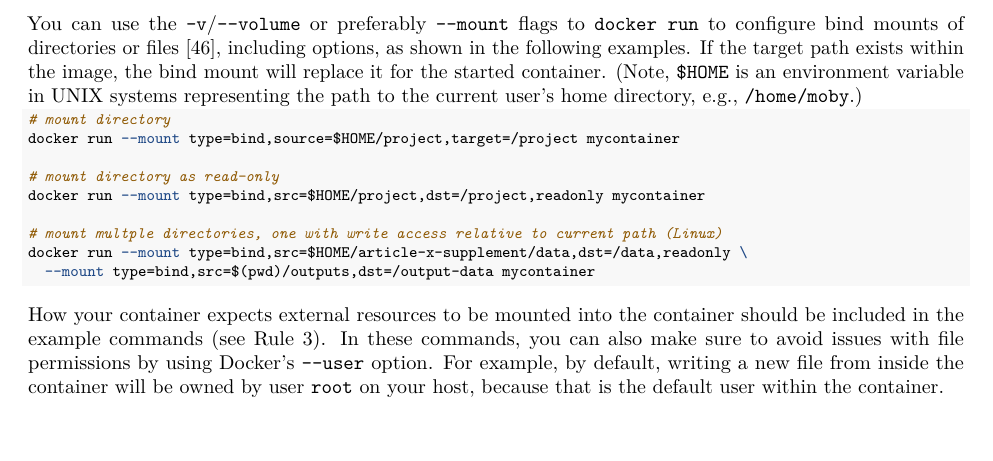
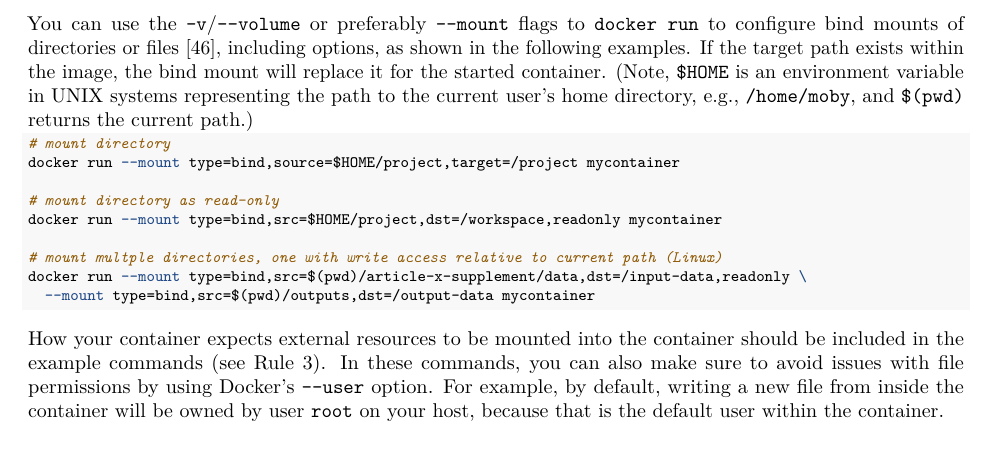
Before and after one commit to nuest/ten-simple-rules-dockerfiles, an R Markdown document (ten-simple-rules-dockerfiles.Rmd): part of page 13 of 21, cut so that both start at the same text. Rendered offline with R 4.5, knitr and Pandoc, then LaTeX, with nearby package versions; drawn as R Markdown's standard PDF in place of the format the file asks for.

Commit message:
Update mount example

````diff
--- a/ten-simple-rules-dockerfiles.Rmd
+++ b/ten-simple-rules-dockerfiles.Rmd
@@ -607,7 +607,7 @@ Alternatively, you can use the [`docker cp`](https://docs.docker.com/engine/refe
 
 You can use the `-v`/`--volume` or preferably `--mount` flags to `docker run` to configure bind mounts of directories or files [@docker_use_2019], including options, as shown in the following examples.
 If the target path exists within the image, the bind mount will replace it for the started container.
-(Note, `$HOME` is an environment variable in UNIX systems representing the path to the current user's home directory, e.g., `/home/moby`.)
+(Note, `$HOME` is an environment variable in UNIX systems representing the path to the current user's home directory, e.g., `/home/moby`, and `$(pwd)` returns the current path.)
 
 \footnotesize
 
@@ -616,10 +616,10 @@ If the target path exists within the image, the bind mount will replace it for t
 docker run --mount type=bind,source=$HOME/project,target=/project mycontainer
 
 # mount directory as read-only
-docker run --mount type=bind,src=$HOME/project,dst=/project,readonly mycontainer
+docker run --mount type=bind,src=$HOME/project,dst=/workspace,readonly mycontainer
 
 # mount multple directories, one with write access relative to current path (Linux)
-docker run --mount type=bind,src=$HOME/article-x-supplement/data,dst=/data,readonly \
+docker run --mount type=bind,src=$(pwd)/article-x-supplement/data,dst=/input-data,readonly \
   --mount type=bind,src=$(pwd)/outputs,dst=/output-data mycontainer
 ```
 
````
